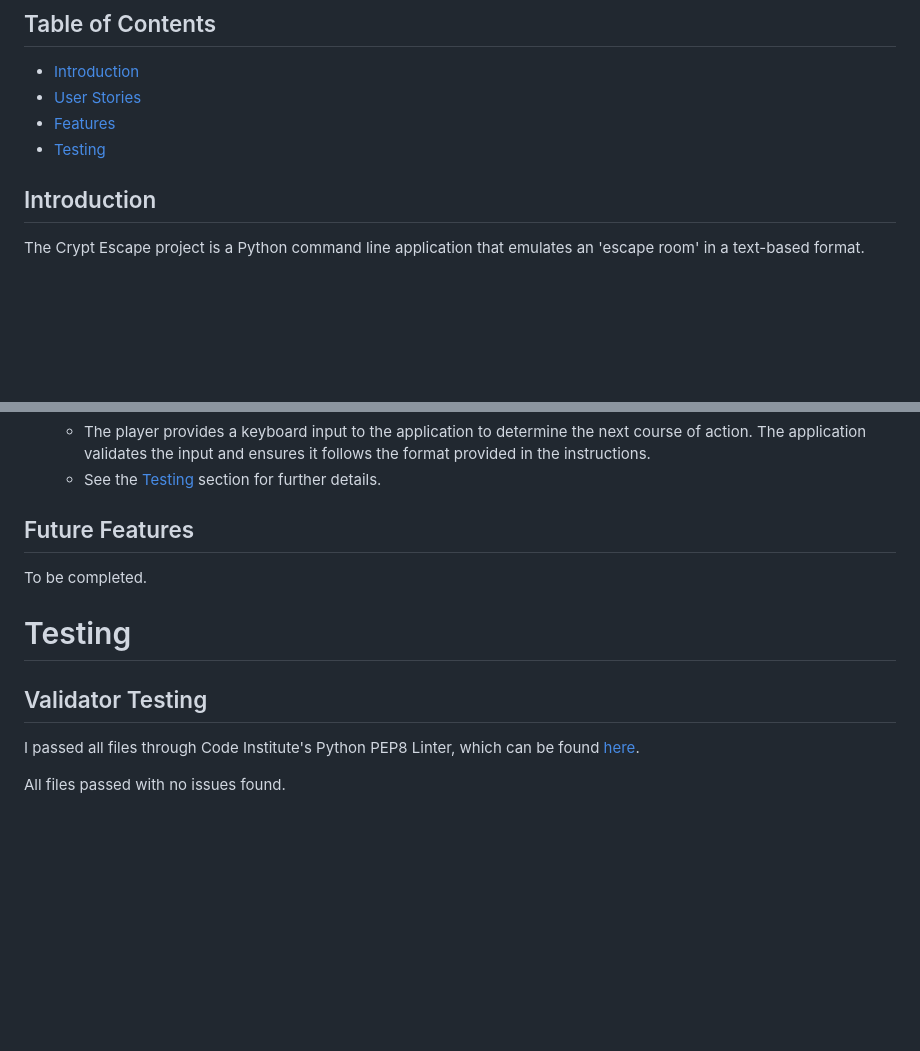
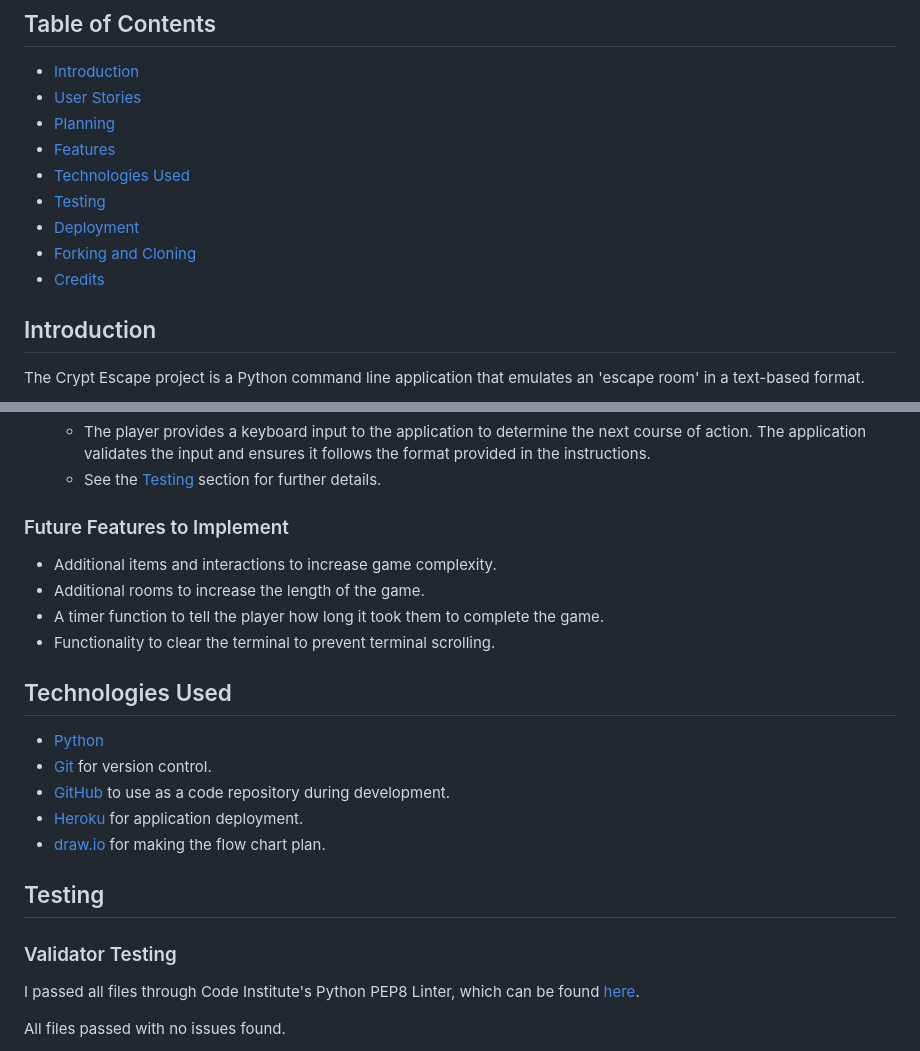
Before and after one commit to jfpaliga/crypt-escape, a Markdown page: README.md, 2 parts joined by grey strips. Rendered like a GitHub page; blank space fills up the shorter version.

Commit message:
Add future features and technologies used sections to readme

```diff
--- a/README.md
+++ b/README.md
@@ -7,8 +7,13 @@
 ## Table of Contents
 - [Introduction](#introduction)
 - [User Stories](#user-stories)
+- [Planning](#planning)
 - [Features](#features)
+- [Technologies Used](#technologies-used)
 - [Testing](#testing)
+- [Deployment](#deployment)
+- [Forking and Cloning](#forking-and-cloning)
+- [Credits](#credits)
 
 ## Introduction
 
@@ -48,13 +53,24 @@ To plan out the logic of the application, a flowchart was created using [draw.io
     - The player provides a keyboard input to the application to determine the next course of action. The application validates the input and ensures it follows the format provided in the instructions.
     - See the [Testing](#testing) section for further details.
 
-## Future Features
+### Future Features to Implement
 
-To be completed.
+- Additional items and interactions to increase game complexity.
+- Additional rooms to increase the length of the game.
+- A timer function to tell the player how long it took them to complete the game.
+- Functionality to clear the terminal to prevent terminal scrolling.
 
-# Testing
+## Technologies Used
 
-## Validator Testing
+- [Python](https://www.python.org/)
+- [Git](https://git-scm.com/) for version control.
+- [GitHub](https://github.com/) to use as a code repository during development.
+- [Heroku](https://www.heroku.com/) for application deployment.
+- [draw.io](https://app.diagrams.net/) for making the flow chart plan.
+
+## Testing
+
+### Validator Testing
 
 I passed all files through Code Institute's Python PEP8 Linter, which can be found [here](https://pep8ci.herokuapp.com/#).
 
```
Also changed, not shown: other parts of README.md (+5 -5 lines).
